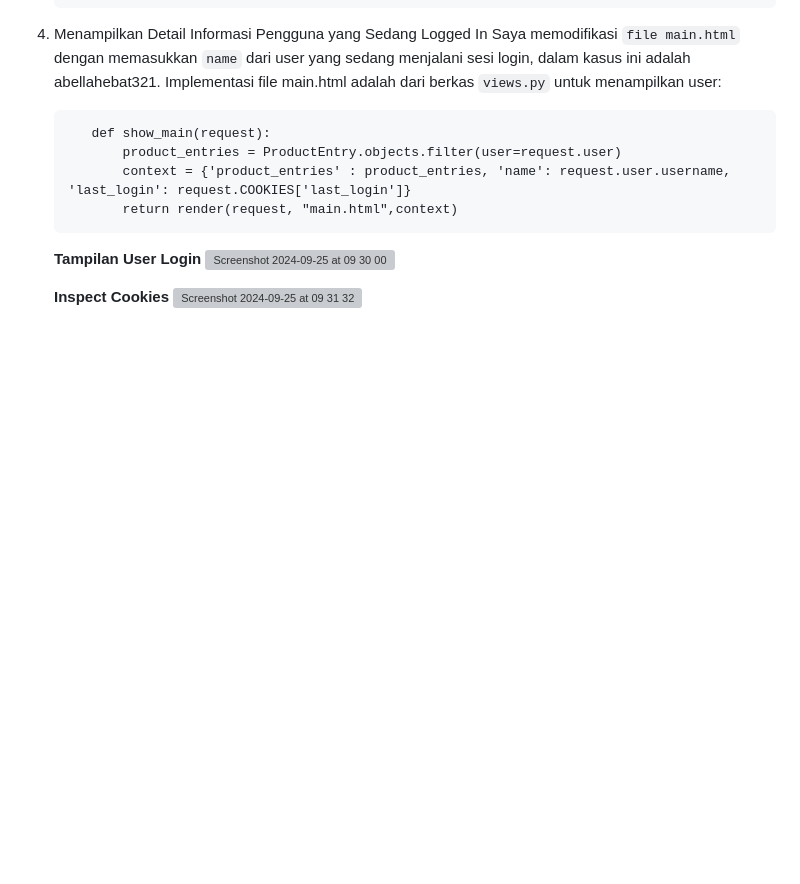
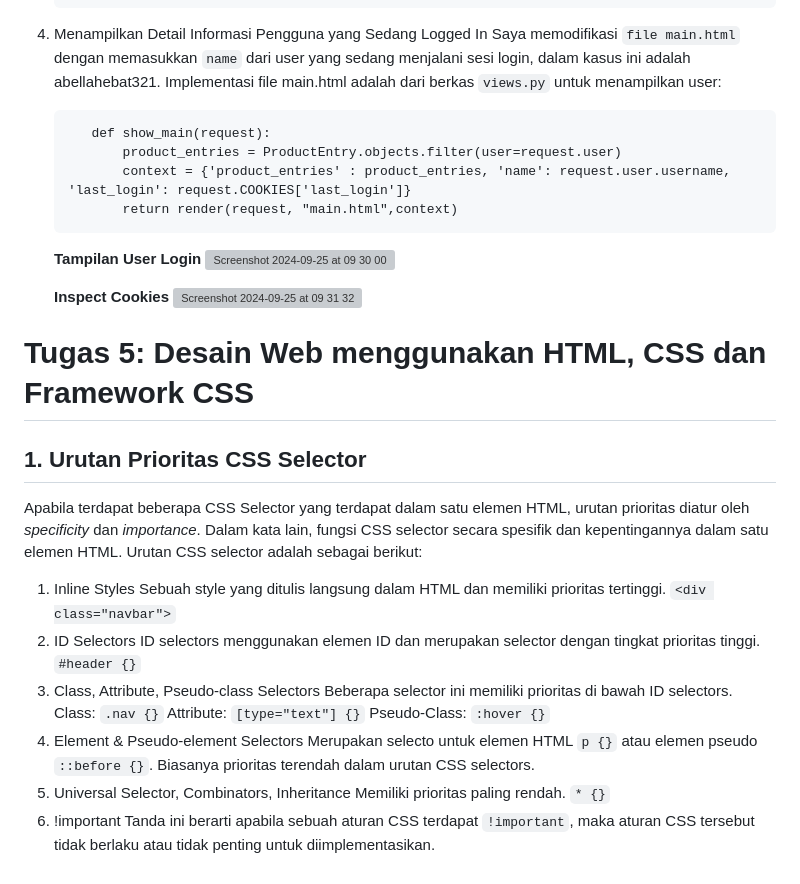
Before and after one commit to codeynamic5/e-commerce, a Markdown page: README.md, the part around the change. Drawn GitHub-style; blank space fills up the shorter version; grey boxes are pictures that could not be loaded.

Commit message:
Update README.md | Q1

```diff
--- a/README.md
+++ b/README.md
@@ -640,3 +640,26 @@ Seperti tugas-tugas sebelumnya, saya menggunakan Tutorial, dalam kasus ini adala
 
    **Inspect Cookies**
    <img width="1800" alt="Screenshot 2024-09-25 at 09 31 32" src="https://github.com/user-attachments/assets/f80b1cb3-8f72-4434-be9d-9fc18ae54d9c">
+
+
+# Tugas 5: Desain Web menggunakan HTML, CSS dan Framework CSS
+## 1. Urutan Prioritas CSS Selector
+Apabila terdapat beberapa CSS Selector yang terdapat dalam satu elemen HTML, urutan prioritas diatur oleh *specificity* dan *importance*. Dalam kata lain, fungsi CSS selector secara spesifik dan kepentingannya dalam satu elemen HTML. Urutan CSS selector adalah sebagai berikut:
+   1. Inline Styles
+      Sebuah style yang ditulis langsung dalam HTML dan memiliki prioritas tertinggi.
+      `<div class="navbar">`
+   2. ID Selectors
+      ID selectors menggunakan elemen ID dan merupakan selector dengan tingkat prioritas tinggi.
+      `#header {}`
+   3. Class, Attribute, Pseudo-class Selectors
+      Beberapa selector ini memiliki prioritas di bawah ID selectors.
+      Class: `.nav {}`
+      Attribute: `[type="text"] {}`
+      Pseudo-Class: `:hover {}`
+   4. Element & Pseudo-element Selectors
+      Merupakan selecto untuk elemen HTML `p {}` atau elemen pseudo `::before {}`. Biasanya prioritas terendah dalam urutan CSS selectors.
+   5. Universal Selector, Combinators, Inheritance
+      Memiliki prioritas paling rendah.
+      `* {}`
+   6. !important
+      Tanda ini berarti apabila sebuah aturan CSS terdapat `!important`, maka aturan CSS tersebut tidak berlaku atau tidak penting untuk diimplementasikan.
```
